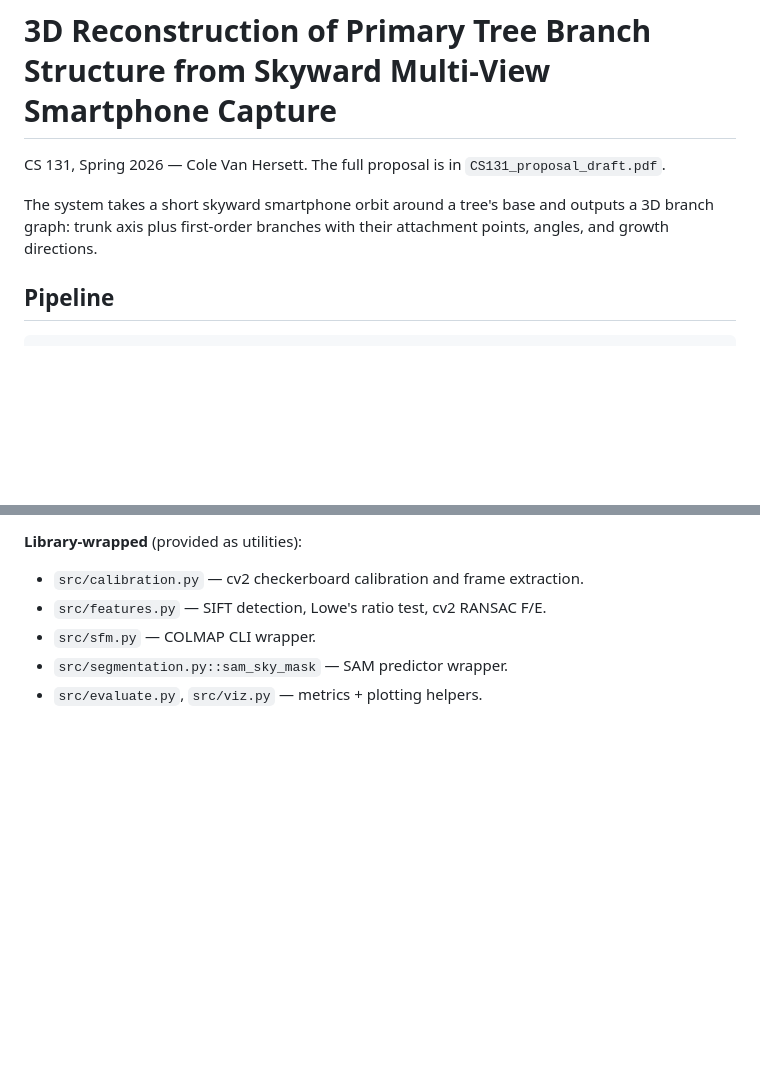
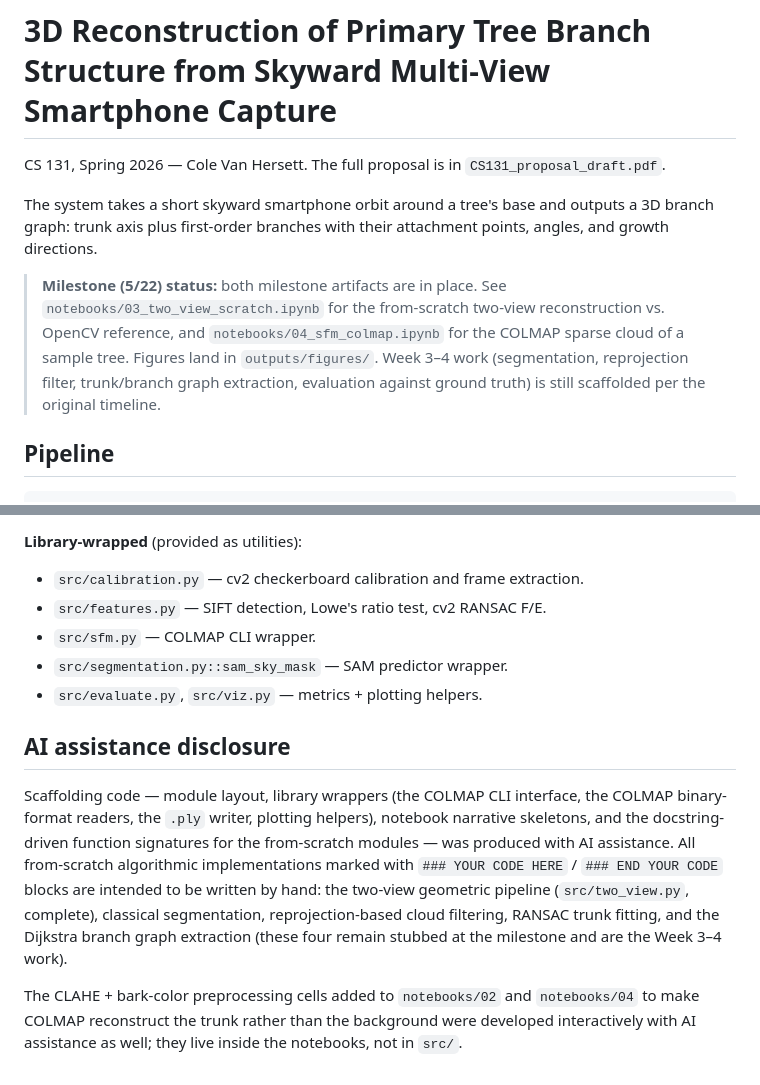
Before and after one commit to ColeVH2112/cs131_project, a Markdown page: README.md, 2 parts joined by grey strips. GitHub-like rendering; blank space fills up the shorter version.

Commit message:
Add milestone status note and AI-use disclosure to README
Adds a milestone-status callout pointing graders at notebooks 03 and 04
for the two milestone artifacts, and an explicit disclosure of which
parts of the codebase were AI-scaffolded vs. hand-implemented.

Co-Authored-By: Claude Opus 4.7 (1M context) <noreply@anthropic.com>

```diff
--- a/README.md
+++ b/README.md
@@ -5,6 +5,13 @@ CS 131, Spring 2026 — Cole Van Hersett. The full proposal is in `CS131_proposa
 The system takes a short skyward smartphone orbit around a tree's base and outputs a
 3D branch graph: trunk axis plus first-order branches with their attachment points,
 angles, and growth directions.
+
+> **Milestone (5/22) status:** both milestone artifacts are in place. See
+> `notebooks/03_two_view_scratch.ipynb` for the from-scratch two-view reconstruction vs.
+> OpenCV reference, and `notebooks/04_sfm_colmap.ipynb` for the COLMAP sparse cloud of a
+> sample tree. Figures land in `outputs/figures/`. Week 3–4 work (segmentation, reprojection
+> filter, trunk/branch graph extraction, evaluation against ground truth) is still scaffolded
+> per the original timeline.
 
 ## Pipeline
 
@@ -133,3 +140,19 @@ Per CS 131 convention: `### YOUR CODE HERE` /
 - `src/sfm.py` — COLMAP CLI wrapper.
 - `src/segmentation.py::sam_sky_mask` — SAM predictor wrapper.
 - `src/evaluate.py`, `src/viz.py` — metrics + plotting helpers.
+
+## AI assistance disclosure
+
+Scaffolding code — module layout, library wrappers (the COLMAP CLI interface, the COLMAP
+binary-format readers, the `.ply` writer, plotting helpers), notebook narrative
+skeletons, and the docstring-driven function signatures for the from-scratch modules —
+was produced with AI assistance. All from-scratch algorithmic implementations marked
+with `### YOUR CODE HERE` / `### END YOUR CODE` blocks are intended to be written by
+hand: the two-view geometric pipeline (`src/two_view.py`, complete), classical
+segmentation, reprojection-based cloud filtering, RANSAC trunk fitting, and the
+Dijkstra branch graph extraction (these four remain stubbed at the milestone and are
+the Week 3–4 work).
+
+The CLAHE + bark-color preprocessing cells added to `notebooks/02` and `notebooks/04`
+to make COLMAP reconstruct the trunk rather than the background were developed
+interactively with AI assistance as well; they live inside the notebooks, not in `src/`.
```
